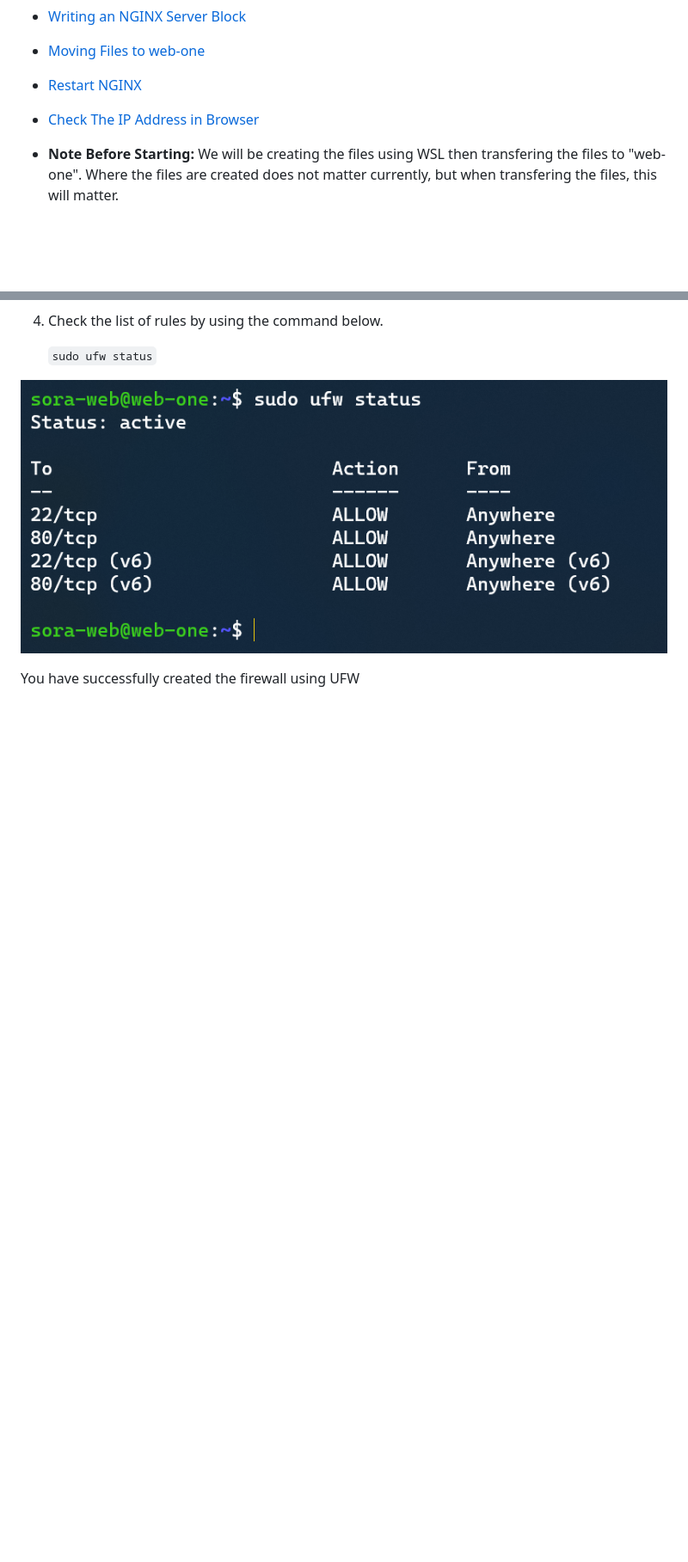
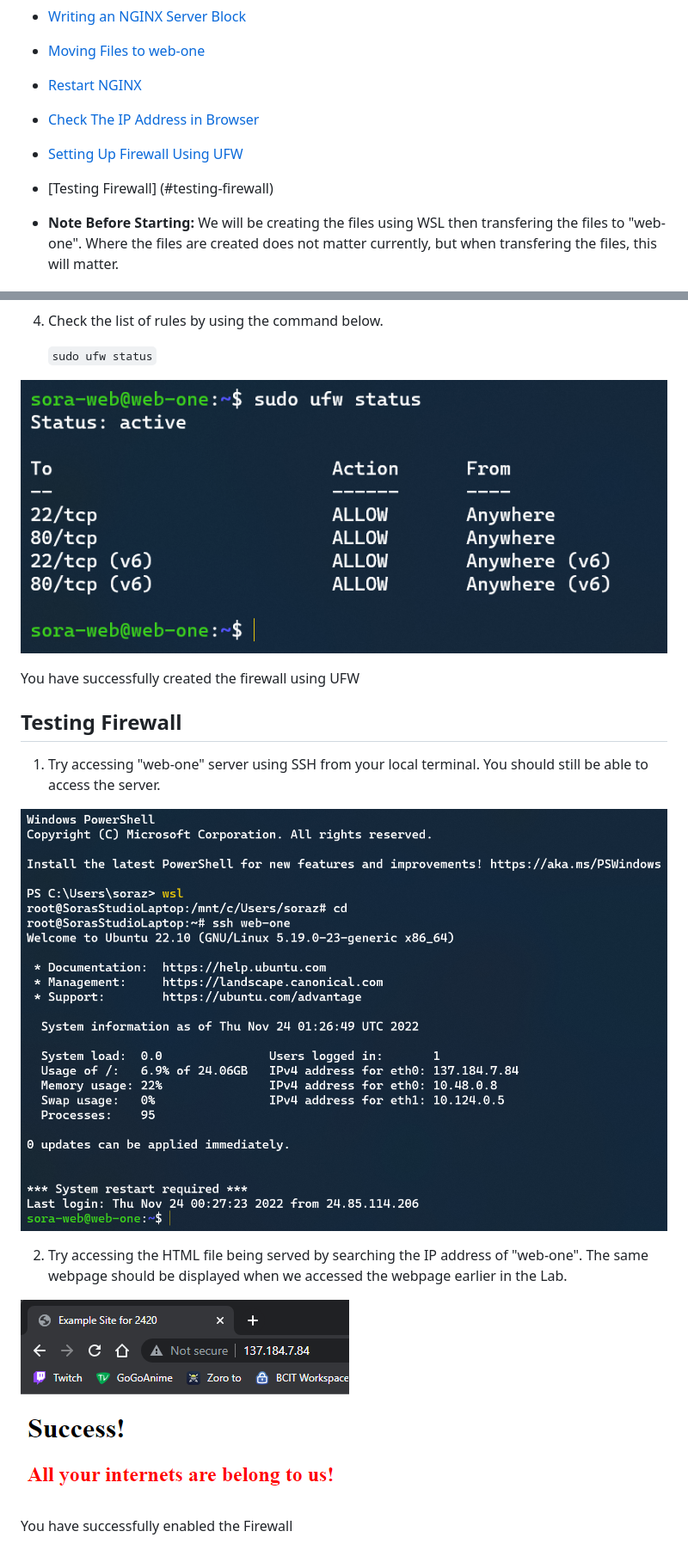
Before and after one commit to Soranosuke2001/2420_week12_Lab, a Markdown page: README.md, 2 parts joined by grey strips. Shown: that part at 86% size. Drawn GitHub-style; pictures changed too: images/ss14.png (added), images/ss15.png (added); blank space fills up the shorter version.

Commit message:
completed week 12 lab

```diff
--- a/README.md
+++ b/README.md
@@ -9,6 +9,8 @@
 - [Moving Files to web-one](#moving-files-to-web-one)
 - [Restart NGINX](#restart-nginx)
 - [Check The IP Address in Browser](#check-the-ip-address-in-browser)
+- [Setting Up Firewall Using UFW](#setting-up-firewall-using-ufw)
+- [Testing Firewall] (#testing-firewall)
 
 - **Note Before Starting:** We will be creating the files using WSL then transfering the files to "web-one". Where the files are created does not matter currently, but when transfering the files, this will matter.
 
@@ -218,3 +220,15 @@ You have successfully served the index.html file
 ![ufw status after enabled](images/ss13.png)
 
 You have successfully created the firewall using UFW
+
+## Testing Firewall
+
+1. Try accessing "web-one" server using SSH from your local terminal. You should still be able to access the server.
+
+![accessing web-one after firewall enabled](images/ss14.png)
+
+2. Try accessing the HTML file being served by searching the IP address of "web-one". The same webpage should be displayed when we accessed the webpage earlier in the Lab.
+
+![accessing webpage after firewall enabled](images/ss15.png)
+
+You have successfully enabled the Firewall
```
